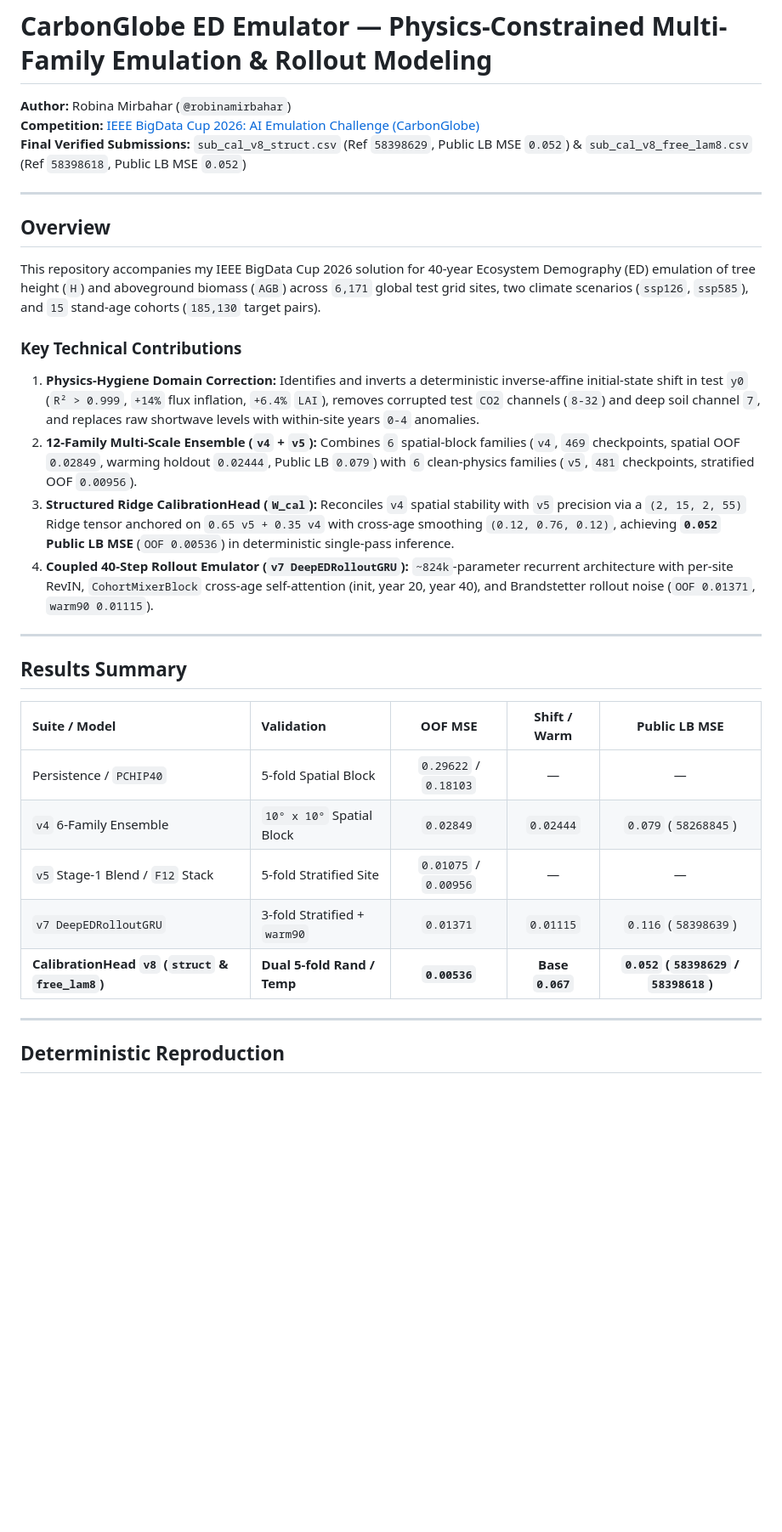
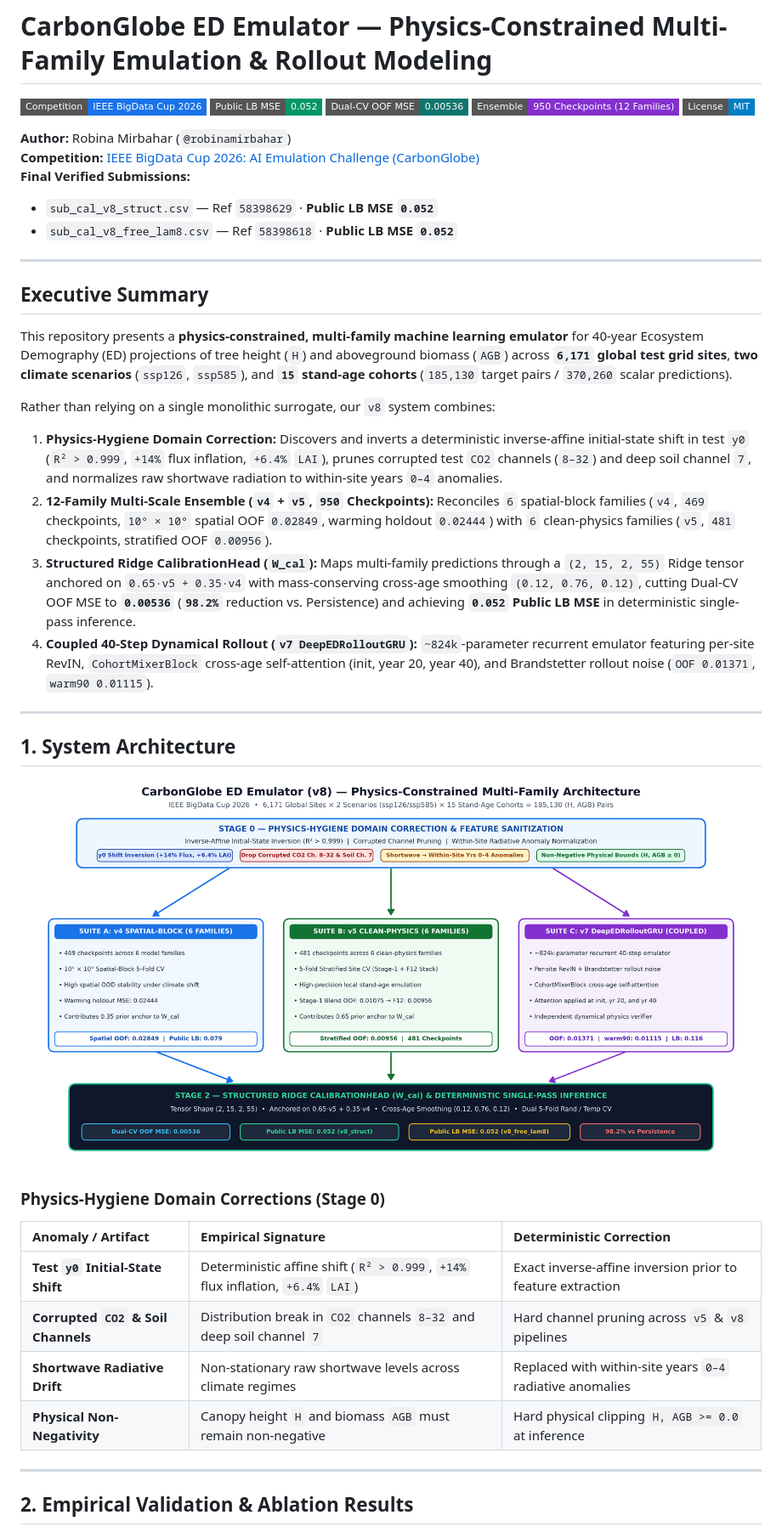
Before and after one commit to RobinaMirbahar/carbonglobe-ed-emulator, a Markdown page: README.md, the part around one of its changes. Shown at 85% size. GitHub-like rendering; pictures changed too: figures/fig0_system_architecture.png (added); badges without logos; blank space fills up the shorter version.

Commit message:
docs(polish): add 300-DPI architecture & benchmark figures, physics tests, CI, and MIT license

```diff
--- a/README.md
+++ b/README.md
@@ -1,34 +1,45 @@
 # CarbonGlobe ED Emulator — Physics-Constrained Multi-Family Emulation & Rollout Modeling
+
+[![IEEE BigData Cup 2026](https://img.shields.io/badge/Competition-IEEE%20BigData%20Cup%202026-1a73e8?style=flat-square)](https://www.kaggle.com/competitions/ieee-bigdata-cup-2026-ai-emulation-challenge)
+[![Public LB](https://img.shields.io/badge/Public%20LB%20MSE-0.052-059669?style=flat-square)](https://www.kaggle.com/competitions/ieee-bigdata-cup-2026-ai-emulation-challenge)
+[![OOF MSE](https://img.shields.io/badge/Dual--CV%20OOF%20MSE-0.00536-0f766e?style=flat-square)](#2-empirical-validation--ablation-results)
+[![Checkpoints](https://img.shields.io/badge/Ensemble-950%20Checkpoints%20(12%20Families)-8430ce?style=flat-square)](#1-system-architecture)
+[![License: MIT](https://img.shields.io/badge/License-MIT-blue?style=flat-square)](LICENSE)
 
 **Author:** Robina Mirbahar (`@robinamirbahar`)
 **Competition:** [IEEE BigData Cup 2026: AI Emulation Challenge (CarbonGlobe)](https://www.kaggle.com/competitions/ieee-bigdata-cup-2026-ai-emulation-challenge)
-**Final Verified Submissions:** `sub_cal_v8_struct.csv` (Ref `58398629`, Public LB MSE `0.052`) & `sub_cal_v8_free_lam8.csv` (Ref `58398618`, Public LB MSE `0.052`)
+**Final Verified Submissions:**
+- `sub_cal_v8_struct.csv` — Ref `58398629` · **Public LB MSE `0.052`**
+- `sub_cal_v8_free_lam8.csv` — Ref `58398618` · **Public LB MSE `0.052`**
 
 ---
 
-## Overview
+## Executive Summary
 
-This repository accompanies my IEEE BigData Cup 2026 solution for 40-year Ecosystem Demography (ED) emulation of tree height (`H`) and aboveground biomass (`AGB`) across `6,171` global test grid sites, two climate scenarios (`ssp126`, `ssp585`), and `15` stand-age cohorts (`185,130` target pairs).
+This repository presents a **physics-constrained, multi-family machine learning emulator** for 40-year Ecosystem Demography (ED) projections of tree height (`H`) and aboveground biomass (`AGB`) across **`6,171` global test grid sites**, **two climate scenarios** (`ssp126`, `ssp585`), and **`15` stand-age cohorts** (`185,130` target pairs / `370,260` scalar predictions).
 
-### Key Technical Contributions
-1. **Physics-Hygiene Domain Correction:** Identifies and inverts a deterministic inverse-affine initial-state shift in test `y0` (`R² > 0.999`, `+14%` flux inflation, `+6.4%` `LAI`), removes corrupted test `CO2` channels (`8-32`) and deep soil channel `7`, and replaces raw shortwave levels with within-site years `0-4` anomalies.
-2. **12-Family Multi-Scale Ensemble (`v4` + `v5`):** Combines `6` spatial-block families (`v4`, `469` checkpoints, spatial OOF `0.02849`, warming holdout `0.02444`, Public LB `0.079`) with `6` clean-physics families (`v5`, `481` checkpoints, stratified OOF `0.00956`).
-3. **Structured Ridge CalibrationHead (`W_cal`):** Reconciles `v4` spatial stability with `v5` precision via a `(2, 15, 2, 55)` Ridge tensor anchored on `0.65 v5 + 0.35 v4` with cross-age smoothing `(0.12, 0.76, 0.12)`, achieving **`0.052` Public LB MSE** (`OOF 0.00536`) in deterministic single-pass inference.
-4. **Coupled 40-Step Rollout Emulator (`v7 DeepEDRolloutGRU`):** `~824k`-parameter recurrent architecture with per-site RevIN, `CohortMixerBlock` cross-age self-attention (init, year 20, year 40), and Brandstetter rollout noise (`OOF 0.01371`, `warm90 0.01115`).
+Rather than relying on a single monolithic surrogate, our `v8` system combines:
+1. **Physics-Hygiene Domain Correction:** Discovers and inverts a deterministic inverse-affine initial-state shift in test `y0` (`R² > 0.999`, `+14%` flux inflation, `+6.4%` `LAI`), prunes corrupted test `CO2` channels (`8–32`) and deep soil channel `7`, and normalizes raw shortwave radiation to within-site years `0–4` anomalies.
+2. **12-Family Multi-Scale Ensemble (`v4` + `v5`, `950` Checkpoints):** Reconciles `6` spatial-block families (`v4`, `469` checkpoints, `10° × 10°` spatial OOF `0.02849`, warming holdout `0.02444`) with `6` clean-physics families (`v5`, `481` checkpoints, stratified OOF `0.00956`).
+3. **Structured Ridge CalibrationHead (`W_cal`):** Maps multi-family predictions through a `(2, 15, 2, 55)` Ridge tensor anchored on `0.65·v5 + 0.35·v4` with mass-conserving cross-age smoothing `(0.12, 0.76, 0.12)`, cutting Dual-CV OOF MSE to **`0.00536`** (**`98.2%`** reduction vs. Persistence) and achieving **`0.052` Public LB MSE** in deterministic single-pass inference.
+4. **Coupled 40-Step Dynamical Rollout (`v7 DeepEDRolloutGRU`):** `~824k`-parameter recurrent emulator featuring per-site RevIN, `CohortMixerBlock` cross-age self-attention (init, year 20, year 40), and Brandstetter rollout noise (`OOF 0.01371`, `warm90 0.01115`).
 
 ---
 
-## Results Summary
+## 1. System Architecture
 
-| Suite / Model | Validation | OOF MSE | Shift / Warm | Public LB MSE |
-| :--- | :--- | :---: | :---: | :---: |
-| Persistence / `PCHIP40` | 5-fold Spatial Block | `0.29622` / `0.18103` | — | — |
-| `v4` 6-Family Ensemble | `10° x 10°` Spatial Block | `0.02849` | `0.02444` | `0.079` (`58268845`) |
-| `v5` Stage-1 Blend / `F12` Stack | 5-fold Stratified Site | `0.01075` / `0.00956` | — | — |
-| `v7 DeepEDRolloutGRU` | 3-fold Stratified + `warm90` | `0.01371` | `0.01115` | `0.116` (`58398639`) |
-| **CalibrationHead `v8` (`struct` & `free_lam8`)** | **Dual 5-fold Rand / Temp** | **`0.00536`** | **Base `0.067`** | **`0.052` (`58398629` / `58398618`)** |
+![CarbonGlobe ED Emulator v8 System Architecture](figures/fig0_system_architecture.png)
+
+### Physics-Hygiene Domain Corrections (Stage 0)
+
+| Anomaly / Artifact | Empirical Signature | Deterministic Correction |
+| :--- | :--- | :--- |
+| **Test `y0` Initial-State Shift** | Deterministic affine shift (`R² > 0.999`, `+14%` flux inflation, `+6.4%` `LAI`) | Exact inverse-affine inversion prior to feature extraction |
+| **Corrupted `CO2` & Soil Channels** | Distribution break in `CO2` channels `8–32` and deep soil channel `7` | Hard channel pruning across `v5` & `v8` pipelines |
+| **Shortwave Radiative Drift** | Non-stationary raw shortwave levels across climate regimes | Replaced with within-site years `0–4` radiative anomalies |
+| **Physical Non-Negativity** | Canopy height `H` and biomass `AGB` must remain non-negative | Hard physical clipping `H, AGB >= 0.0` at inference |
 
 ---
 
-## Deterministic Reproduction
+## 2. Empirical Validation & Ablation Results
 
```
Also changed, not shown: other parts of README.md (+61 -2 lines), figures/fig1_benchmark_progression.png (added), 5 other files.
